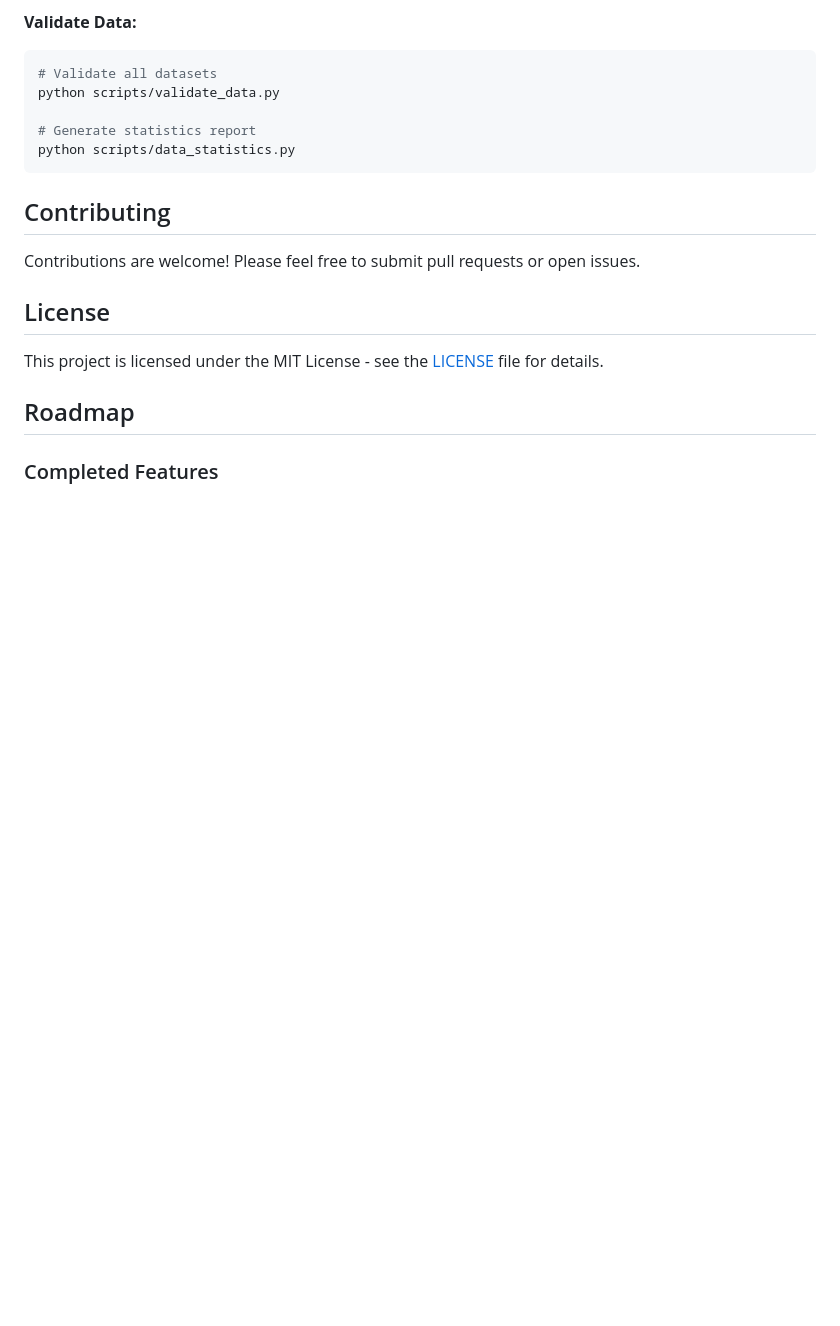
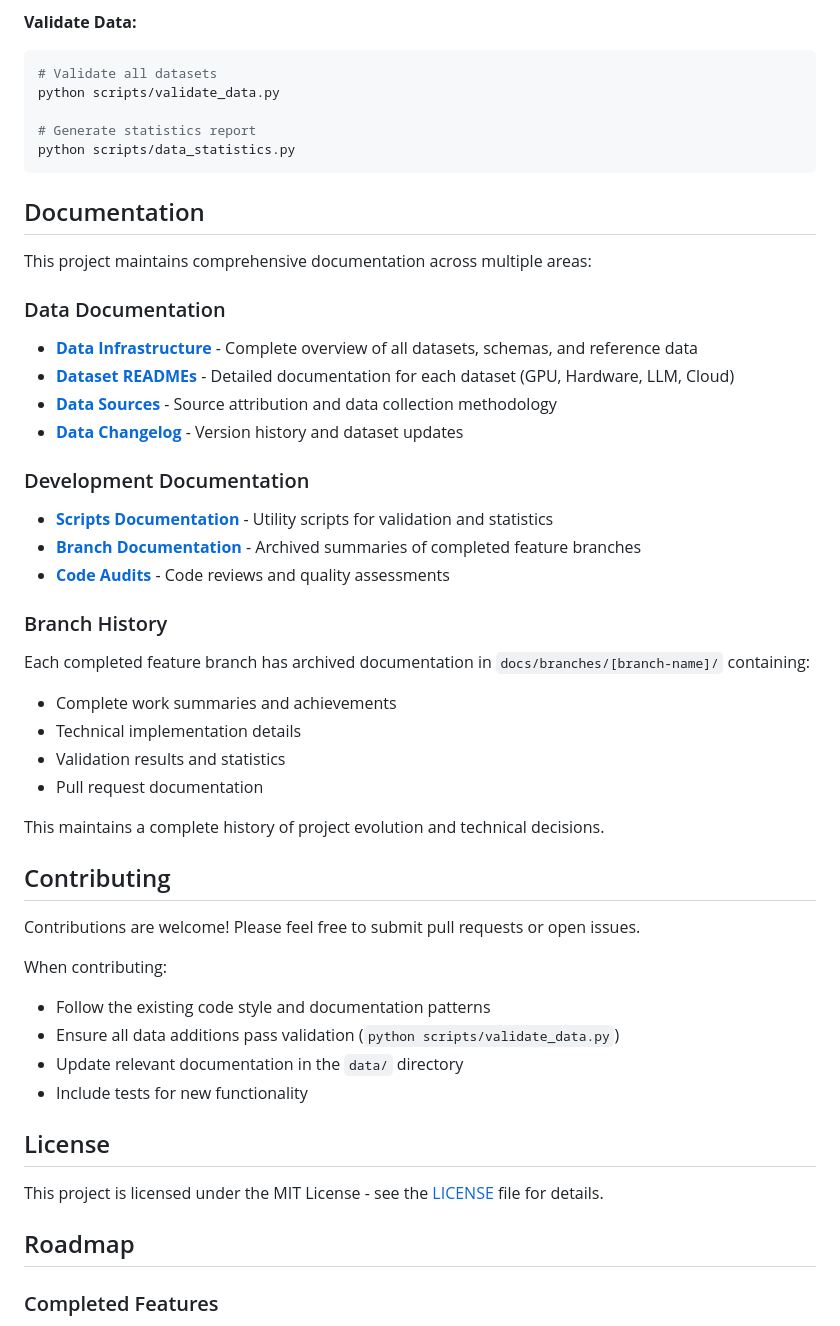
Before and after one commit to dnoice/Computing-LLM-Evolution-Analyzer, a Markdown page: README.md, the part around one of its changes. GitHub-like rendering; blank space fills up the shorter version.

````diff
--- a/README.md
+++ b/README.md
@@ -252,9 +276,39 @@ python scripts/validate_data.py
 python scripts/data_statistics.py
 ```
 
+## Documentation
+
+This project maintains comprehensive documentation across multiple areas:
+
+### Data Documentation
+- **[Data Infrastructure](data/README.md)** - Complete overview of all datasets, schemas, and reference data
+- **[Dataset READMEs](data/)** - Detailed documentation for each dataset (GPU, Hardware, LLM, Cloud)
+- **[Data Sources](data/SOURCES.md)** - Source attribution and data collection methodology
+- **[Data Changelog](data/CHANGELOG.md)** - Version history and dataset updates
+
+### Development Documentation
+- **[Scripts Documentation](scripts/README.md)** - Utility scripts for validation and statistics
+- **[Branch Documentation](docs/branches/)** - Archived summaries of completed feature branches
+- **[Code Audits](docs/audits/)** - Code reviews and quality assessments
+
+### Branch History
+Each completed feature branch has archived documentation in `docs/branches/[branch-name]/` containing:
+- Complete work summaries and achievements
+- Technical implementation details
+- Validation results and statistics
+- Pull request documentation
+
+This maintains a complete history of project evolution and technical decisions.
+
 ## Contributing
 
 Contributions are welcome! Please feel free to submit pull requests or open issues.
+
+When contributing:
+- Follow the existing code style and documentation patterns
+- Ensure all data additions pass validation (`python scripts/validate_data.py`)
+- Update relevant documentation in the `data/` directory
+- Include tests for new functionality
 
 ## License
 
````
Also changed, not shown: other parts of README.md (+43 -7 lines).
